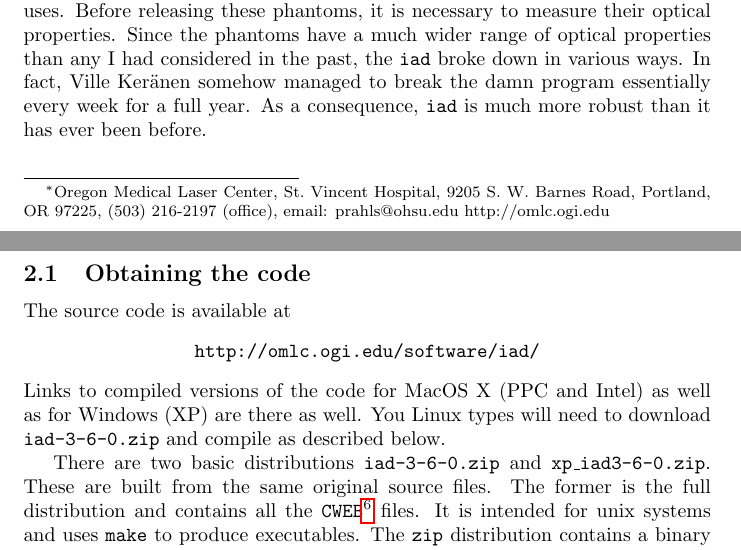
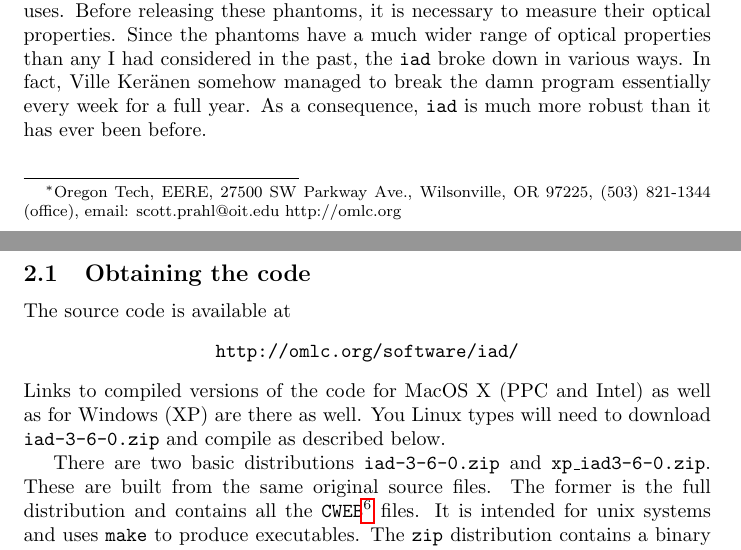
Before and after one commit to scottprahl/iad, a LaTeX document (doc/manual.tex): two parts of pages 1 and 12 of 74, joined at a grey line, cut so that both start at the same text. Compiled offline with pdfLaTeX.

Commit message:
Add rstd to double sphere case.  Update email address

```diff
--- a/doc/manual.tex
+++ b/doc/manual.tex
@@ -31,13 +31,13 @@
 \title{Everything I think you should know about \\
 Inverse Adding-Doubling}
 \author{
-	Scott Prahl\thanks{Oregon Medical Laser Center,
-	            St.\ Vincent Hospital,
-	            9205 S. W. Barnes Road,
-	            Portland, OR 97225,
-	            (503) 216-2197 (office),
-	            email: prahls@ohsu.edu
-	            http://omlc.ogi.edu}
+	Scott Prahl\thanks{Oregon Tech,
+	            EERE,
+	            27500 SW Parkway Ave.,
+	            Wilsonville, OR 97225,
+	            (503) 821-1344 (office),
+	            email: scott.prahl@oit.edu
+	            http://omlc.org}
 }
 \date{March 2011}
 
@@ -430,7 +430,7 @@ this manual.
 
 The source code is available at
 \begin{center}
-\texttt{http://omlc.ogi.edu/software/iad/}
+\texttt{http://omlc.org/software/iad/}
 \end{center}
 Links to compiled versions of the code for MacOS X (PPC and Intel) as well as
 for Windows (XP) are there as well.  You Linux types will need to download
```
Also changed, not shown: Makefile, mma/Makefile, doc/manual.tex (8 more changed lines), 7 other files.
